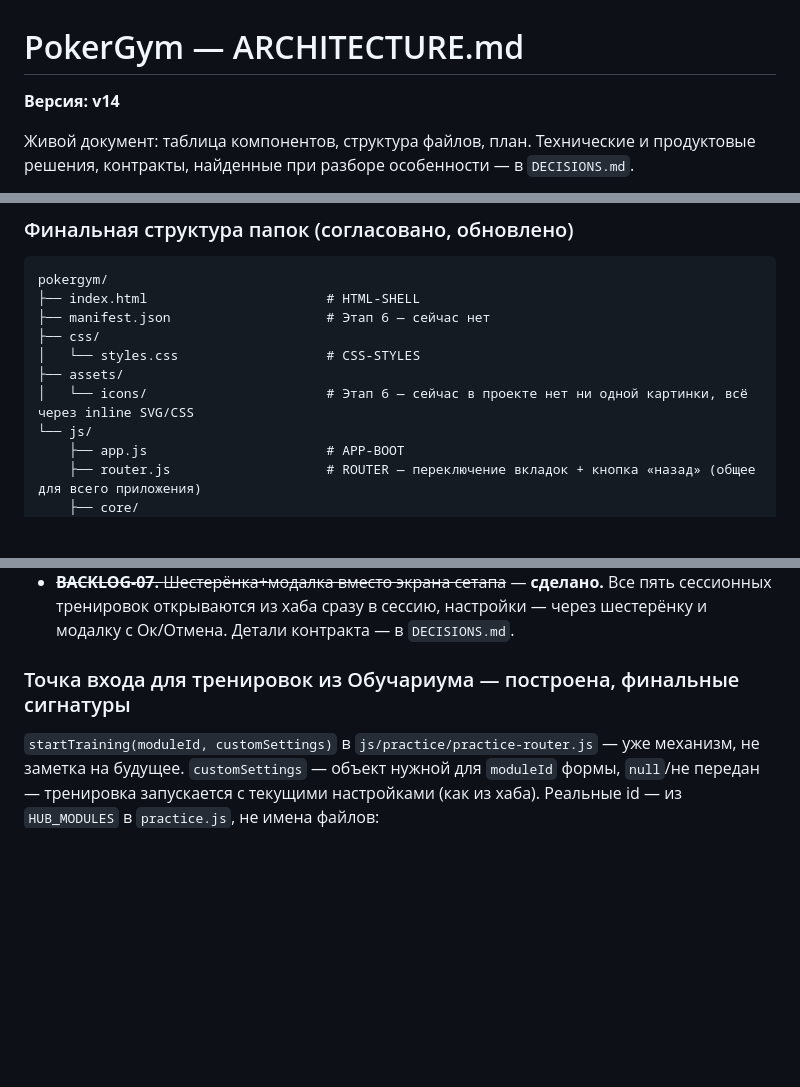
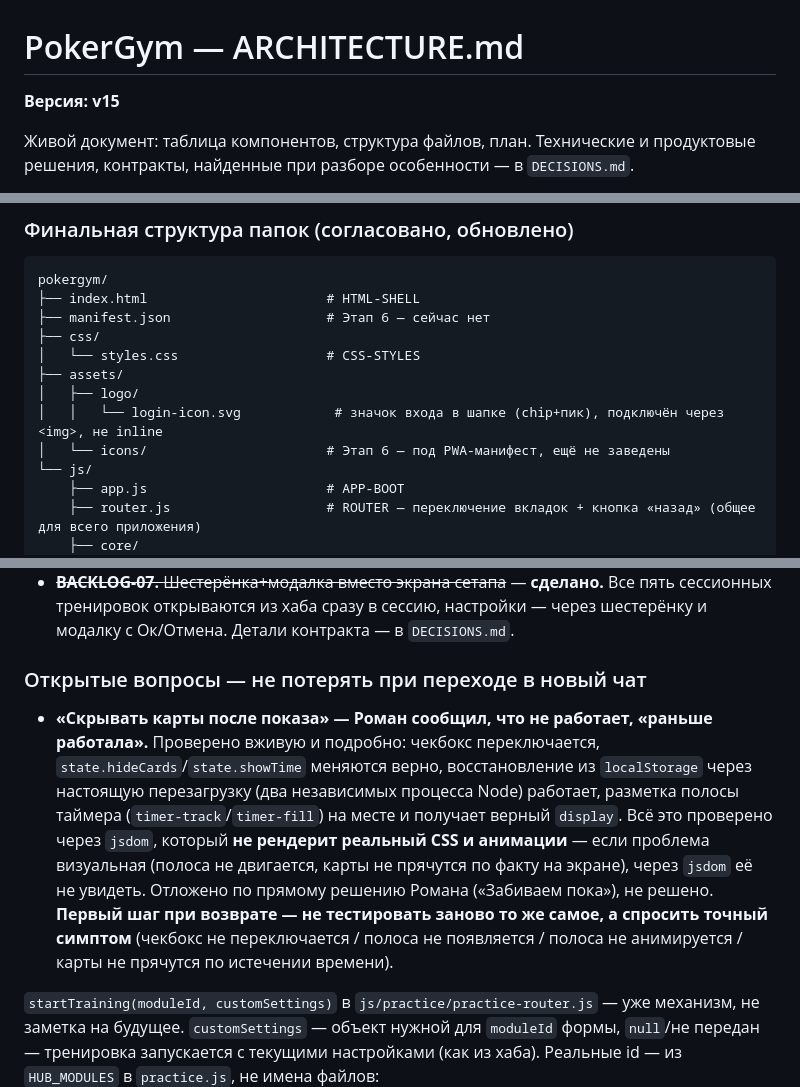
Before and after one commit to Ramzesikus/PokerGym, a Markdown page: ARCHITECTURE.md, 3 parts joined by grey strips. GitHub-like rendering; blank space fills up the shorter version.

```diff
--- a/ARCHITECTURE.md
+++ b/ARCHITECTURE.md
@@ -1,6 +1,6 @@
 # PokerGym — ARCHITECTURE.md
 
-**Версия: v14**
+**Версия: v15**
 
 Живой документ: таблица компонентов, структура файлов, план. Технические и продуктовые решения, контракты, найденные при разборе особенности — в `DECISIONS.md`.
 
@@ -76,7 +76,9 @@ pokergym/
 ├── css/
 │   └── styles.css                   # CSS-STYLES
 ├── assets/
-│   └── icons/                       # Этап 6 — сейчас в проекте нет ни одной картинки, всё через inline SVG/CSS
+│   ├── logo/
+│   │   └── login-icon.svg            # значок входа в шапке (chip+пик), подключён через <img>, не inline
+│   └── icons/                       # Этап 6 — под PWA-манифест, ещё не заведены
 └── js/
     ├── app.js                       # APP-BOOT
     ├── router.js                    # ROUTER — переключение вкладок + кнопка «назад» (общее для всего приложения)
@@ -194,7 +196,10 @@ pokergym/
 - **BACKLOG-06.** Разделение каждой тренировки на `-logic.js`/`-ui.js` — не делаем сейчас, каждая тренировка остаётся одним файлом. Вернуться к этому, только если конкретный файл реально станет мешать (см. критерий ~150–200 строк в `DECISIONS.md`), не по расписанию.
 - ~~**BACKLOG-07.** Шестерёнка+модалка вместо экрана сетапа~~ — **сделано.** Все пять сессионных тренировок открываются из хаба сразу в сессию, настройки — через шестерёнку и модалку с Ок/Отмена. Детали контракта — в `DECISIONS.md`.
 
-### Точка входа для тренировок из Обучариума — построена, финальные сигнатуры
+### Открытые вопросы — не потерять при переходе в новый чат
+- **«Скрывать карты после показа» — Роман сообщил, что не работает, «раньше работала».** Проверено вживую и подробно: чекбокс переключается, `state.hideCards`/`state.showTime` меняются верно, восстановление из `localStorage` через настоящую перезагрузку (два независимых процесса Node) работает, разметка полосы таймера (`timer-track`/`timer-fill`) на месте и получает верный `display`. Всё это проверено через `jsdom`, который **не рендерит реальный CSS и анимации** — если проблема визуальная (полоса не двигается, карты не прячутся по факту на экране), через `jsdom` её не увидеть. Отложено по прямому решению Романа («Забиваем пока»), не решено. **Первый шаг при возврате — не тестировать заново то же самое, а спросить точный симптом** (чекбокс не переключается / полоса не появляется / полоса не анимируется / карты не прячутся по истечении времени).
+
+
 `startTraining(moduleId, customSettings)` в `js/practice/practice-router.js` — уже механизм, не заметка на будущее. `customSettings` — объект нужной для `moduleId` формы, `null`/не передан — тренировка запускается с текущими настройками (как из хаба). Реальные id — из `HUB_MODULES` в `practice.js`, не имена файлов:
 - **`outs`** — `{ wantNumber, wantCategory, wantPercategory, street }`
 - **`positions`** — `{ minN, maxN, format, school }`
```
Also changed, not shown: other parts of ARCHITECTURE.md (+6 -6 lines), DECISIONS.md (+3 -1 lines).
